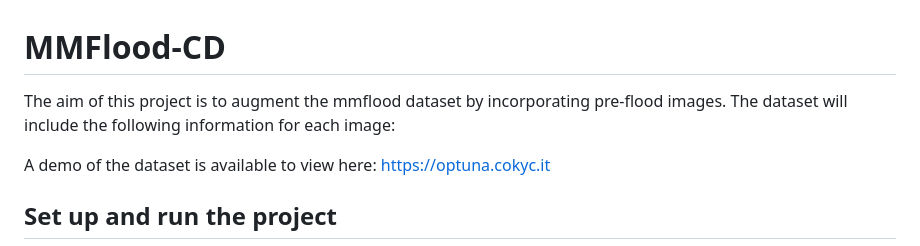
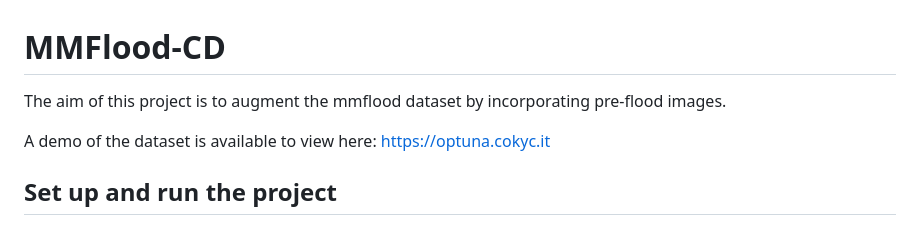
Before and after one commit to makovez/mmflood-cd, a Markdown page: README.md, the part around the change. Drawn GitHub-style.

```diff
--- a/README.md
+++ b/README.md
@@ -1,6 +1,6 @@
 # MMFlood-CD
 
-The aim of this project is to augment the mmflood dataset by incorporating pre-flood images. The dataset will include the following information for each image:
+The aim of this project is to augment the mmflood dataset by incorporating pre-flood images.
 
 A demo of the dataset is available to view here: https://optuna.cokyc.it
 
```
